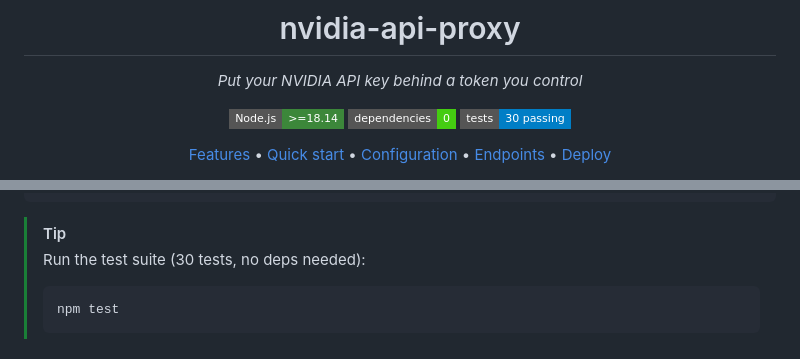
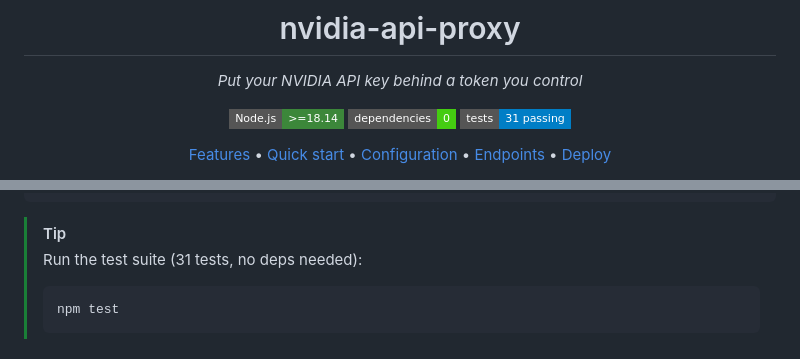
Before and after one commit to ak-a-ra/nvidia-api-proxy, a Markdown page: README.md, 2 parts joined by grey strips. Rendered like a GitHub page; badges without logos.

````diff
--- a/README.md
+++ b/README.md
@@ -6,7 +6,7 @@
 
 [![Node.js](https://img.shields.io/badge/Node.js-%3E%3D18.14-3c873a?style=flat-square&logo=nodedotjs&logoColor=white)](https://nodejs.org)
 [![Dependencies](https://img.shields.io/badge/dependencies-0-brightgreen?style=flat-square)](package.json)
-[![Tests](https://img.shields.io/badge/tests-30%20passing-blue?style=flat-square)](server.test.js)
+[![Tests](https://img.shields.io/badge/tests-31%20passing-blue?style=flat-square)](server.test.js)
 
 [Features](#features) • [Quick start](#quick-start) • [Configuration](#configuration) • [Endpoints](#endpoints) • [Deploy](#deploy-to-render)
 
@@ -67,7 +82,7 @@ const client = new OpenAI({
 ```
 
 > [!TIP]
-> Run the test suite (30 tests, no deps needed):
+> Run the test suite (31 tests, no deps needed):
 > ```bash
 > npm test
 > ```
````
Also changed, not shown: other parts of README.md (+15 -0 lines).
